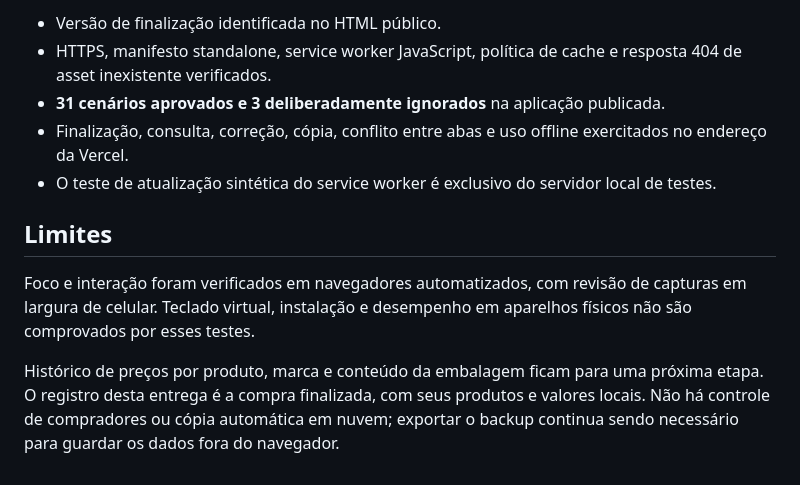
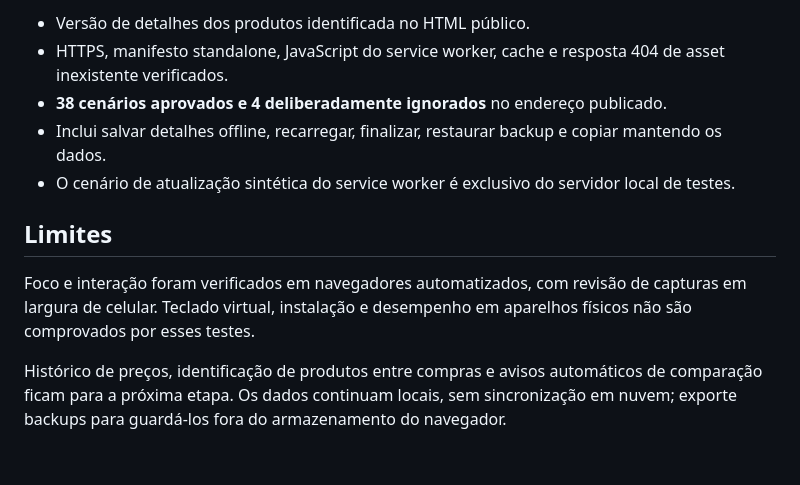
Before and after one commit to gaugerr/vertice-web, a Markdown page: docs/VALIDATION.md, the part around one of its changes. GitHub-like rendering.

```diff
--- a/docs/VALIDATION.md
+++ b/docs/VALIDATION.md
@@ -53,12 +54,12 @@ As suítes anteriores de compra rápida, orçamento, importação Flutter e comp
 
-- Versão de finalização identificada no HTML público.
-- HTTPS, manifesto standalone, service worker JavaScript, política de cache e resposta 404 de asset inexistente verificados.
-- **31 cenários aprovados e 3 deliberadamente ignorados** na aplicação publicada.
-- Finalização, consulta, correção, cópia, conflito entre abas e uso offline exercitados no endereço da Vercel.
-- O teste de atualização sintética do service worker é exclusivo do servidor local de testes.
+- Versão de detalhes dos produtos identificada no HTML público.
+- HTTPS, manifesto standalone, JavaScript do service worker, cache e resposta 404 de asset inexistente verificados.
+- **38 cenários aprovados e 4 deliberadamente ignorados** no endereço publicado.
+- Inclui salvar detalhes offline, recarregar, finalizar, restaurar backup e copiar mantendo os dados.
+- O cenário de atualização sintética do service worker é exclusivo do servidor local de testes.
 
 ## Limites
 
 Foco e interação foram verificados em navegadores automatizados, com revisão de capturas em largura de celular. Teclado virtual, instalação e desempenho em aparelhos físicos não são comprovados por esses testes.
 
-Histórico de preços por produto, marca e conteúdo da embalagem ficam para uma próxima etapa. O registro desta entrega é a compra finalizada, com seus produtos e valores locais. Não há controle de compradores ou cópia automática em nuvem; exportar o backup continua sendo necessário para guardar os dados fora do navegador.
+Histórico de preços, identificação de produtos entre compras e avisos automáticos de comparação ficam para a próxima etapa. Os dados continuam locais, sem sincronização em nuvem; exporte backups para guardá-los fora do armazenamento do navegador.
```
Also changed, not shown: other parts of docs/VALIDATION.md (+31 -30 lines).
